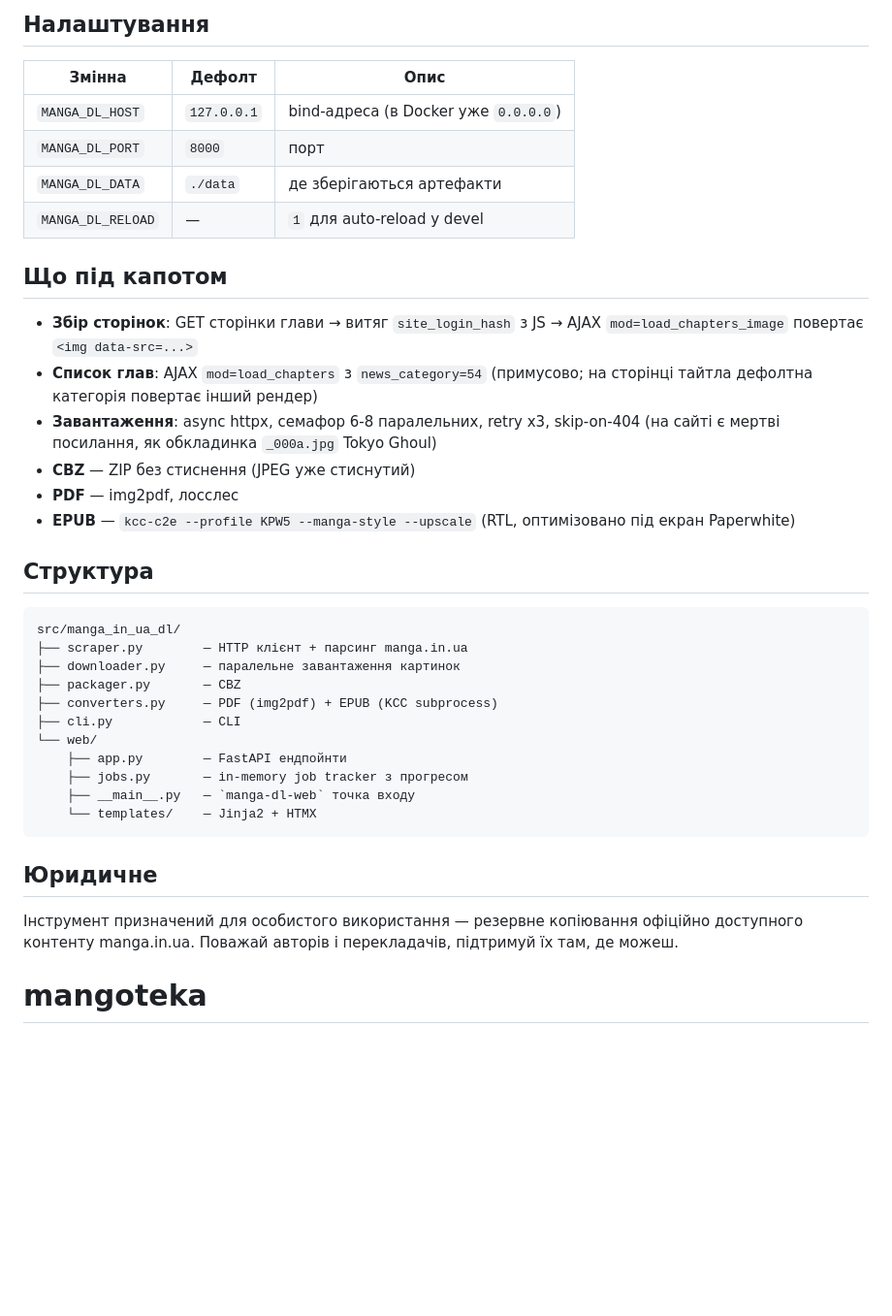
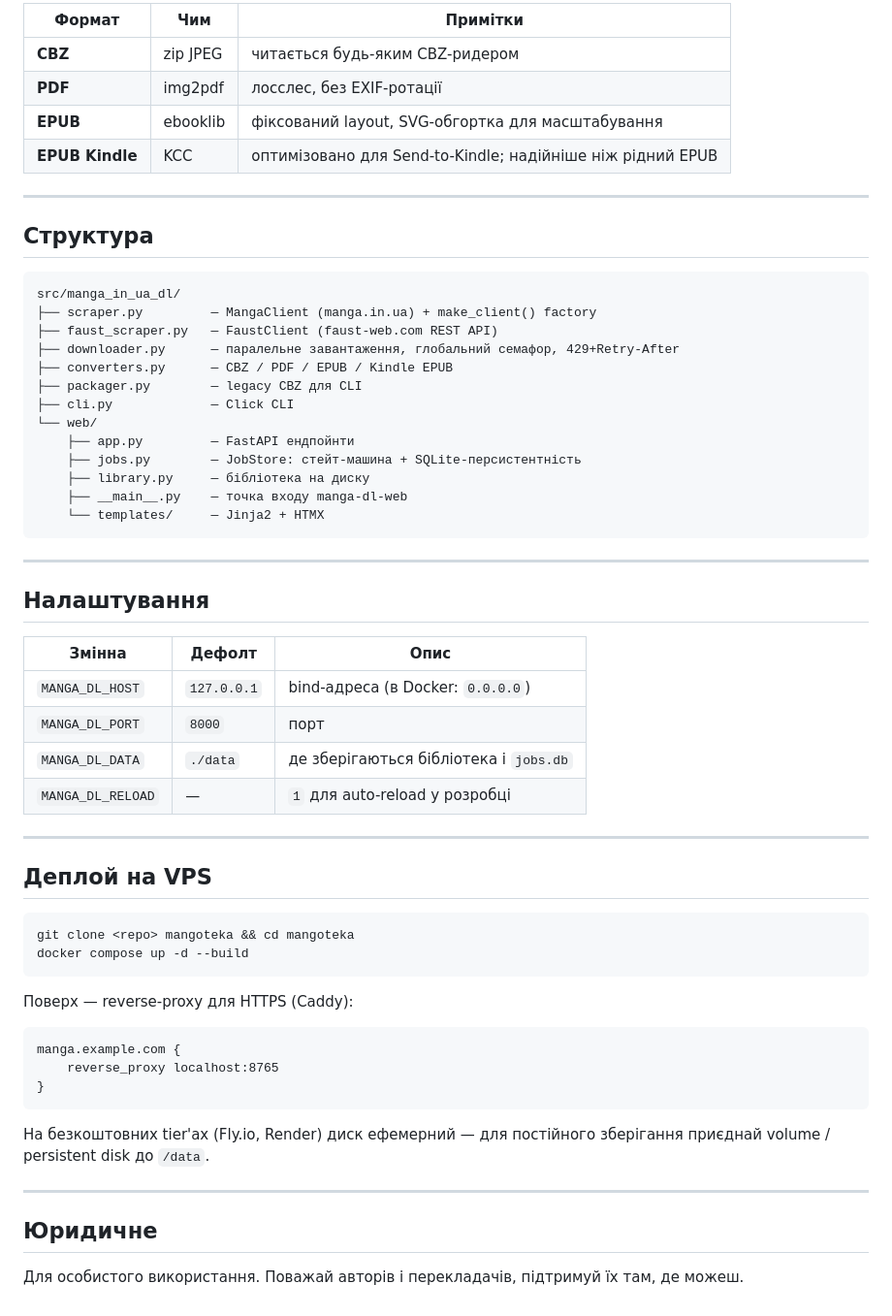
Before and after one commit to kod0ri/mangoteka, a Markdown page: README.md, the part around one of its changes. Shown at 97% size. Rendered like a GitHub page; blank space fills up the shorter version.

````diff
--- a/README.md
+++ b/README.md
@@ -71,41 +87,64 @@ manga.example.com {
 
-## Налаштування
+| Формат | Чим | Примітки |
+|---|---|---|
+| **CBZ** | zip JPEG | читається будь-яким CBZ-ридером |
+| **PDF** | img2pdf | лосслес, без EXIF-ротації |
+| **EPUB** | ebooklib | фіксований layout, SVG-обгортка для масштабування |
+| **EPUB Kindle** | KCC | оптимізовано для Send-to-Kindle; надійніше ніж рідний EPUB |
 
-| Змінна             | Дефолт      | Опис                                     |
-|--------------------|-------------|------------------------------------------|
-| `MANGA_DL_HOST`    | `127.0.0.1` | bind-адреса (в Docker уже `0.0.0.0`)     |
-| `MANGA_DL_PORT`    | `8000`      | порт                                     |
-| `MANGA_DL_DATA`    | `./data`    | де зберігаються артефакти                |
-| `MANGA_DL_RELOAD`  | —           | `1` для auto-reload у devel              |
-
-## Що під капотом
-
-- **Збір сторінок**: GET сторінки глави → витяг `site_login_hash` з JS → AJAX `mod=load_chapters_image` повертає `<img data-src=...>`
-- **Список глав**: AJAX `mod=load_chapters` з `news_category=54` (примусово; на сторінці тайтла дефолтна категорія повертає інший рендер)
-- **Завантаження**: async httpx, семафор 6-8 паралельних, retry x3, skip-on-404 (на сайті є мертві посилання, як обкладинка `_000a.jpg` Tokyo Ghoul)
-- **CBZ** — ZIP без стиснення (JPEG уже стиснутий)
-- **PDF** — img2pdf, лосслес
-- **EPUB** — `kcc-c2e --profile KPW5 --manga-style --upscale` (RTL, оптимізовано під екран Paperwhite)
+---
 
 ## Структура
 
 ```
 src/manga_in_ua_dl/
-├── scraper.py        — HTTP клієнт + парсинг manga.in.ua
-├── downloader.py     — паралельне завантаження картинок
-├── packager.py       — CBZ
-├── converters.py     — PDF (img2pdf) + EPUB (KCC subprocess)
-├── cli.py            — CLI
+├── scraper.py         — MangaClient (manga.in.ua) + make_client() factory
+├── faust_scraper.py   — FaustClient (faust-web.com REST API)
+├── downloader.py      — паралельне завантаження, глобальний семафор, 429+Retry-After
+├── converters.py      — CBZ / PDF / EPUB / Kindle EPUB
+├── packager.py        — legacy CBZ для CLI
+├── cli.py             — Click CLI
 └── web/
-    ├── app.py        — FastAPI ендпойнти
-    ├── jobs.py       — in-memory job tracker з прогресом
-    ├── __main__.py   — `manga-dl-web` точка входу
-    └── templates/    — Jinja2 + HTMX
+    ├── app.py         — FastAPI ендпойнти
+    ├── jobs.py        — JobStore: стейт-машина + SQLite-персистентність
+    ├── library.py     — бібліотека на диску
+    ├── __main__.py    — точка входу manga-dl-web
+    └── templates/     — Jinja2 + HTMX
 ```
+
+---
+
+## Налаштування
+
+| Змінна | Дефолт | Опис |
+|---|---|---|
+| `MANGA_DL_HOST` | `127.0.0.1` | bind-адреса (в Docker: `0.0.0.0`) |
+| `MANGA_DL_PORT` | `8000` | порт |
+| `MANGA_DL_DATA` | `./data` | де зберігаються бібліотека і `jobs.db` |
+| `MANGA_DL_RELOAD` | — | `1` для auto-reload у розробці |
+
+---
+
+## Деплой на VPS
+
+```bash
+git clone <repo> mangoteka && cd mangoteka
+docker compose up -d --build
+```
+
+Поверх — reverse-proxy для HTTPS (Caddy):
+
+```caddy
+manga.example.com {
+    reverse_proxy localhost:8765
+}
+```
+
+На безкоштовних tier'ах (Fly.io, Render) диск ефемерний — для постійного зберігання
+приєднай volume / persistent disk до `/data`.
+
+---
 
 ## Юридичне
 
-Інструмент призначений для особистого використання — резервне копіювання офіційно
-доступного контенту manga.in.ua. Поважай авторів і перекладачів, підтримуй їх там,
-де можеш.
-# mangoteka
+Для особистого використання. Поважай авторів і перекладачів, підтримуй їх там, де можеш.
````
Also changed, not shown: other parts of README.md (+53 -37 lines).
